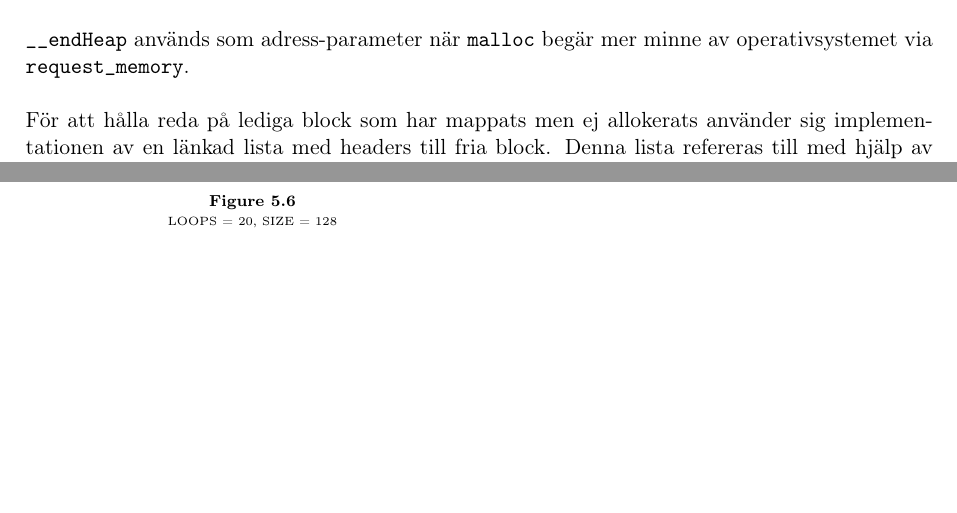
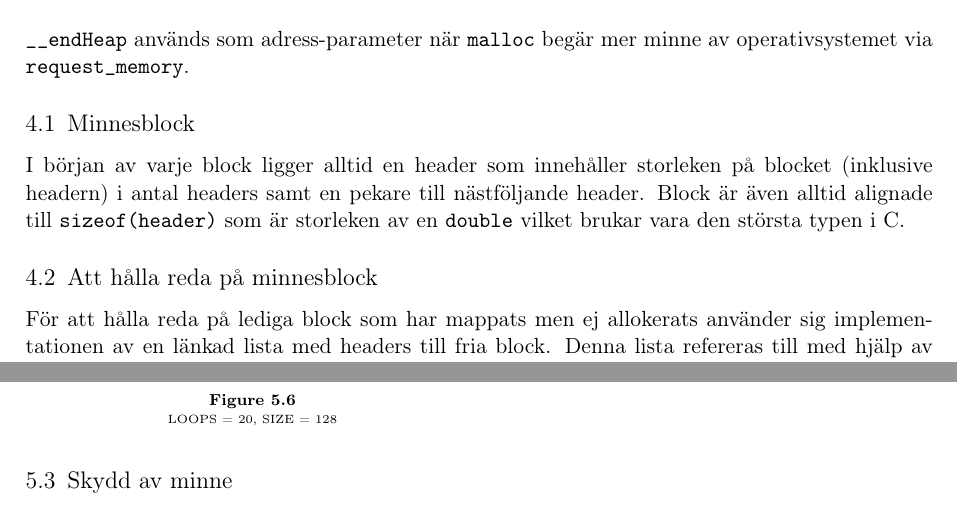
Before and after one commit to MGM-KTH/malloc, a LaTeX document (report/lab3.tex): two parts of pages 3 and 6 of 12 before the commit and two parts of pages 3 and 7 of 12 after it, joined at a grey line, cut so that both start at the same text, the shorter picture padded with empty space. Compiled offline with pdfLaTeX.

Commit message:
added part about memory block

```diff
--- a/report/lab3.tex
+++ b/report/lab3.tex
@@ -199,7 +199,16 @@ Om |MMAP| är definierad deklareras en variabel |__endHeap| samt funktionen
 returnerar |__endHeap|.\\
 
 |__endHeap| används som adress-parameter när |malloc| begär mer minne av
-operativsystemet via |request_memory|.\\
+operativsystemet via |request_memory|.
+
+\subsection{Minnesblock}
+I början av varje block ligger alltid en header som innehåller storleken på
+blocket (inklusive headern) i antal headers samt en pekare till nästföljande
+header.
+Block är även alltid alignade till |sizeof(header)| som är storleken av en
+|double| vilket brukar vara den största typen i C.
+
+\subsection{Att hålla reda på minnesblock}
 
 För att hålla reda på lediga block som har mappats men ej allokerats använder
 sig implementationen av en länkad lista med headers till fria block.
```
